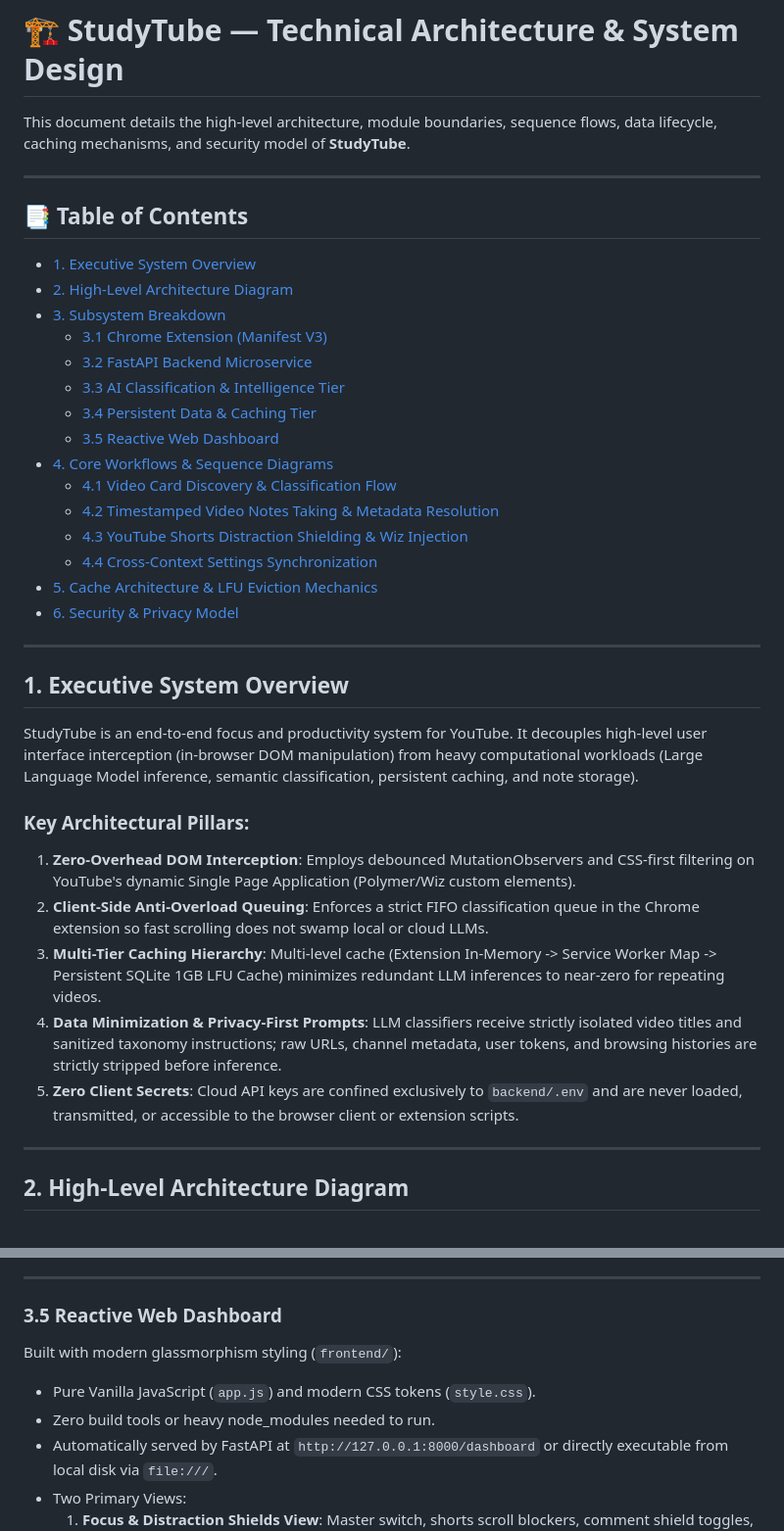
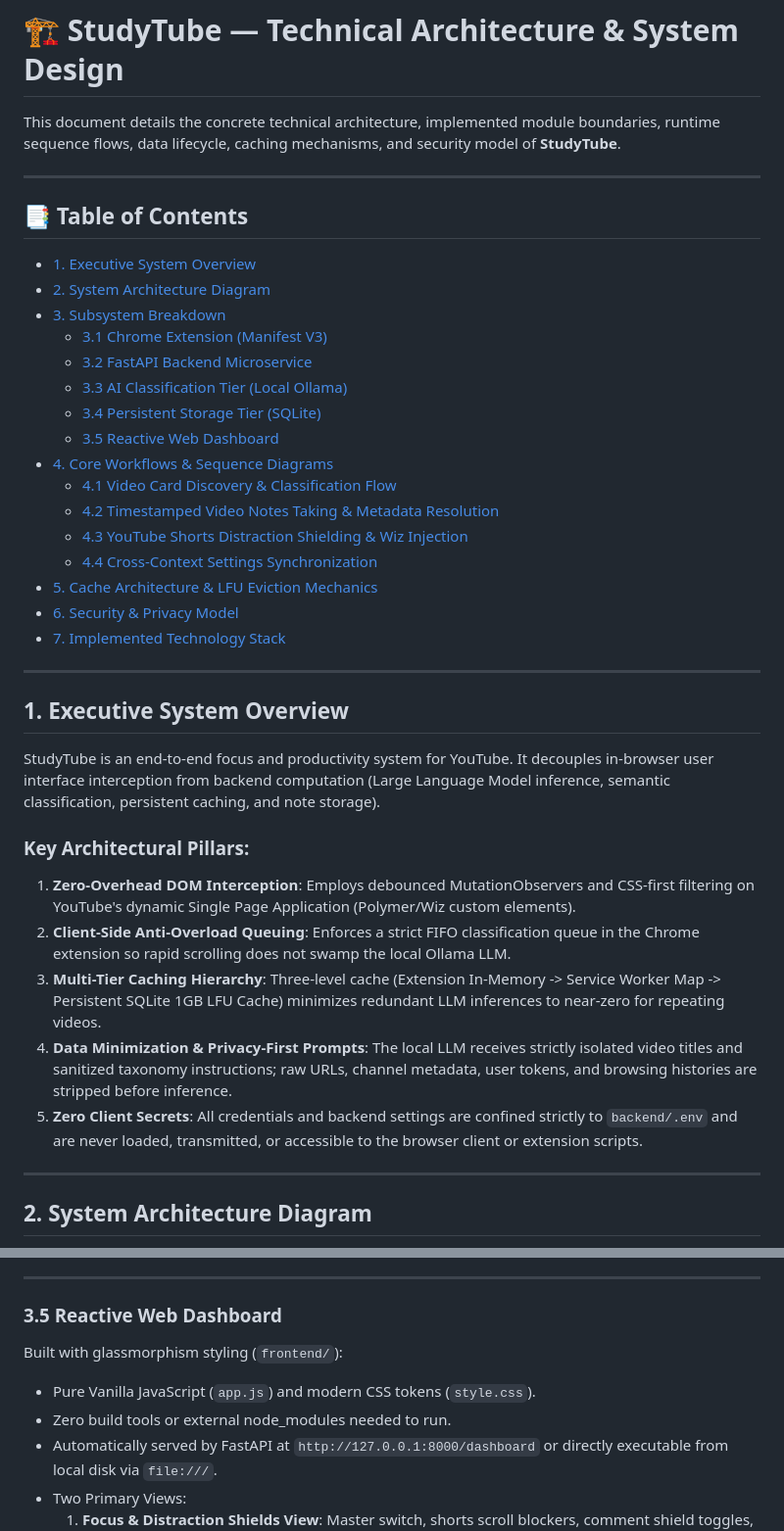
Before and after one commit to Shashwat-Upadhyay/studytube, a Markdown page: ARCHITECTURE.md, 2 parts joined by grey strips. Shown at 98% size. GitHub-like rendering.

````diff
--- a/ARCHITECTURE.md
+++ b/ARCHITECTURE.md
@@ -1,18 +1,18 @@
 # 🏗️ StudyTube — Technical Architecture & System Design
 
-This document details the high-level architecture, module boundaries, sequence flows, data lifecycle, caching mechanisms, and security model of **StudyTube**.
+This document details the concrete technical architecture, implemented module boundaries, runtime sequence flows, data lifecycle, caching mechanisms, and security model of **StudyTube**.
 
 ---
 
 ## 📑 Table of Contents
 
 - [1. Executive System Overview](#1-executive-system-overview)
-- [2. High-Level Architecture Diagram](#2-high-level-architecture-diagram)
+- [2. System Architecture Diagram](#2-system-architecture-diagram)
 - [3. Subsystem Breakdown](#3-subsystem-breakdown)
   - [3.1 Chrome Extension (Manifest V3)](#31-chrome-extension-manifest-v3)
   - [3.2 FastAPI Backend Microservice](#32-fastapi-backend-microservice)
-  - [3.3 AI Classification & Intelligence Tier](#33-ai-classification--intelligence-tier)
-  - [3.4 Persistent Data & Caching Tier](#34-persistent-data--caching-tier)
+  - [3.3 AI Classification Tier (Local Ollama)](#33-ai-classification-tier-local-ollama)
+  - [3.4 Persistent Storage Tier (SQLite)](#34-persistent-storage-tier-sqlite)
   - [3.5 Reactive Web Dashboard](#35-reactive-web-dashboard)
 - [4. Core Workflows & Sequence Diagrams](#4-core-workflows--sequence-diagrams)
   - [4.1 Video Card Discovery & Classification Flow](#41-video-card-discovery--classification-flow)
@@ -21,23 +21,24 @@ This document details the high-level architecture, module boundaries, sequence f
   - [4.4 Cross-Context Settings Synchronization](#44-cross-context-settings-synchronization)
 - [5. Cache Architecture & LFU Eviction Mechanics](#5-cache-architecture--lfu-eviction-mechanics)
 - [6. Security & Privacy Model](#6-security--privacy-model)
+- [7. Implemented Technology Stack](#7-implemented-technology-stack)
 
 ---
 
 ## 1. Executive System Overview
 
-StudyTube is an end-to-end focus and productivity system for YouTube. It decouples high-level user interface interception (in-browser DOM manipulation) from heavy computational workloads (Large Language Model inference, semantic classification, persistent caching, and note storage).
+StudyTube is an end-to-end focus and productivity system for YouTube. It decouples in-browser user interface interception from backend computation (Large Language Model inference, semantic classification, persistent caching, and note storage).
 
 ### Key Architectural Pillars:
 1. **Zero-Overhead DOM Interception**: Employs debounced MutationObservers and CSS-first filtering on YouTube's dynamic Single Page Application (Polymer/Wiz custom elements).
-2. **Client-Side Anti-Overload Queuing**: Enforces a strict FIFO classification queue in the Chrome extension so fast scrolling does not swamp local or cloud LLMs.
-3. **Multi-Tier Caching Hierarchy**: Multi-level cache (Extension In-Memory -> Service Worker Map -> Persistent SQLite 1GB LFU Cache) minimizes redundant LLM inferences to near-zero for repeating videos.
-4. **Data Minimization & Privacy-First Prompts**: LLM classifiers receive strictly isolated video titles and sanitized taxonomy instructions; raw URLs, channel metadata, user tokens, and browsing histories are strictly stripped before inference.
-5. **Zero Client Secrets**: Cloud API keys are confined exclusively to `backend/.env` and are never loaded, transmitted, or accessible to the browser client or extension scripts.
+2. **Client-Side Anti-Overload Queuing**: Enforces a strict FIFO classification queue in the Chrome extension so rapid scrolling does not swamp the local Ollama LLM.
+3. **Multi-Tier Caching Hierarchy**: Three-level cache (Extension In-Memory -> Service Worker Map -> Persistent SQLite 1GB LFU Cache) minimizes redundant LLM inferences to near-zero for repeating videos.
+4. **Data Minimization & Privacy-First Prompts**: The local LLM receives strictly isolated video titles and sanitized taxonomy instructions; raw URLs, channel metadata, user tokens, and browsing histories are stripped before inference.
+5. **Zero Client Secrets**: All credentials and backend settings are confined strictly to `backend/.env` and are never loaded, transmitted, or accessible to the browser client or extension scripts.
 
 ---
 
-## 2. High-Level Architecture Diagram
+## 2. System Architecture Diagram
 
 ```mermaid
 flowchart TB
@@ -217,9 +215,9 @@ The data tier uses two dedicated SQLite databases with WAL (Write-Ahead Logging)
 
 ### 3.5 Reactive Web Dashboard
 
-Built with modern glassmorphism styling (`frontend/`):
+Built with glassmorphism styling (`frontend/`):
 - Pure Vanilla JavaScript (`app.js`) and modern CSS tokens (`style.css`).
-- Zero build tools or heavy node_modules needed to run.
+- Zero build tools or external node_modules needed to run.
 - Automatically served by FastAPI at `http://127.0.0.1:8000/dashboard` or directly executable from local disk via `file:///`.
 - Two Primary Views:
   1. **Focus & Distraction Shields View**: Master switch, shorts scroll blockers, comment shield toggles, 12-category interactive whitelist matrix, and interactive AI Testing Sandbox.
````
Also changed, not shown: other parts of ARCHITECTURE.md (+33 -36 lines), README.md (+12 -12 lines).
